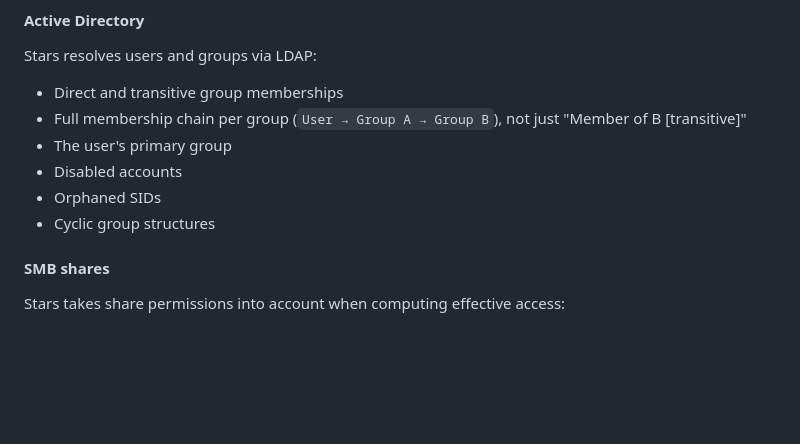
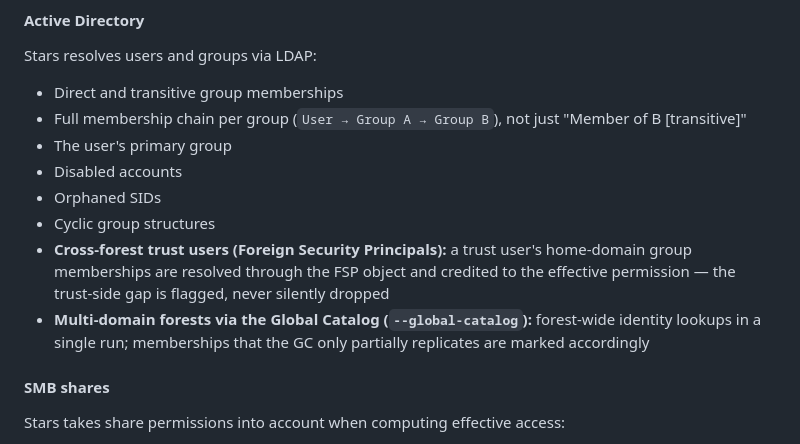
Before and after one commit to Birgerson/stars-ad-permission-analyzer, a Markdown page: README.md, the part around one of its changes. GitHub-like rendering; blank space fills up the shorter version.

```diff
--- a/README.md
+++ b/README.md
@@ -141,6 +141,8 @@ Stars resolves users and groups via LDAP:
 - Disabled accounts
 - Orphaned SIDs
 - Cyclic group structures
+- **Cross-forest trust users (Foreign Security Principals):** a trust user's home-domain group memberships are resolved through the FSP object and credited to the effective permission — the trust-side gap is flagged, never silently dropped
+- **Multi-domain forests via the Global Catalog (`--global-catalog`):** forest-wide identity lookups in a single run; memberships that the GC only partially replicates are marked accordingly
 
 #### SMB shares
 
```
Also changed, not shown: other parts of README.md (+1 -1 lines), docs/screenshots/stars-analyze-tab.png.
